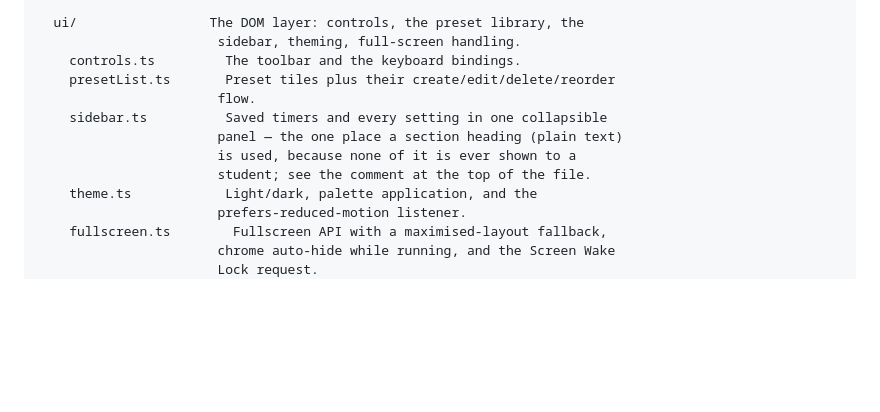
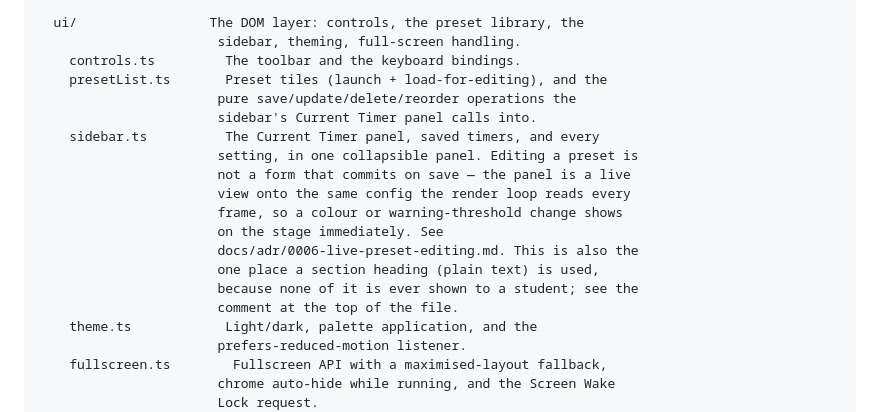
Before and after one commit to aaronrausch/classroom-timer, a Markdown page: docs/ARCHITECTURE.md, the part around the change. Drawn GitHub-style; blank space fills up the shorter version.

```diff
--- a/docs/ARCHITECTURE.md
+++ b/docs/ARCHITECTURE.md
@@ -55,12 +55,19 @@ src/
   ui/                 The DOM layer: controls, the preset library, the
                        sidebar, theming, full-screen handling.
     controls.ts         The toolbar and the keyboard bindings.
-    presetList.ts       Preset tiles plus their create/edit/delete/reorder
-                       flow.
-    sidebar.ts          Saved timers and every setting in one collapsible
-                       panel — the one place a section heading (plain text)
-                       is used, because none of it is ever shown to a
-                       student; see the comment at the top of the file.
+    presetList.ts       Preset tiles (launch + load-for-editing), and the
+                       pure save/update/delete/reorder operations the
+                       sidebar's Current Timer panel calls into.
+    sidebar.ts          The Current Timer panel, saved timers, and every
+                       setting, in one collapsible panel. Editing a preset is
+                       not a form that commits on save — the panel is a live
+                       view onto the same config the render loop reads every
+                       frame, so a colour or warning-threshold change shows
+                       on the stage immediately. See
+                       docs/adr/0006-live-preset-editing.md. This is also the
+                       one place a section heading (plain text) is used,
+                       because none of it is ever shown to a student; see the
+                       comment at the top of the file.
     theme.ts            Light/dark, palette application, and the
                        prefers-reduced-motion listener.
     fullscreen.ts        Fullscreen API with a maximised-layout fallback,
```
Also changed, not shown: README.md (+1 -3 lines), docs/CHANGELOG.md (+35 -0 lines), docs/adr/0006-live-preset-editing.md (added, +65 -0 lines), images/classroom_timer.png (added), 8 other files.
